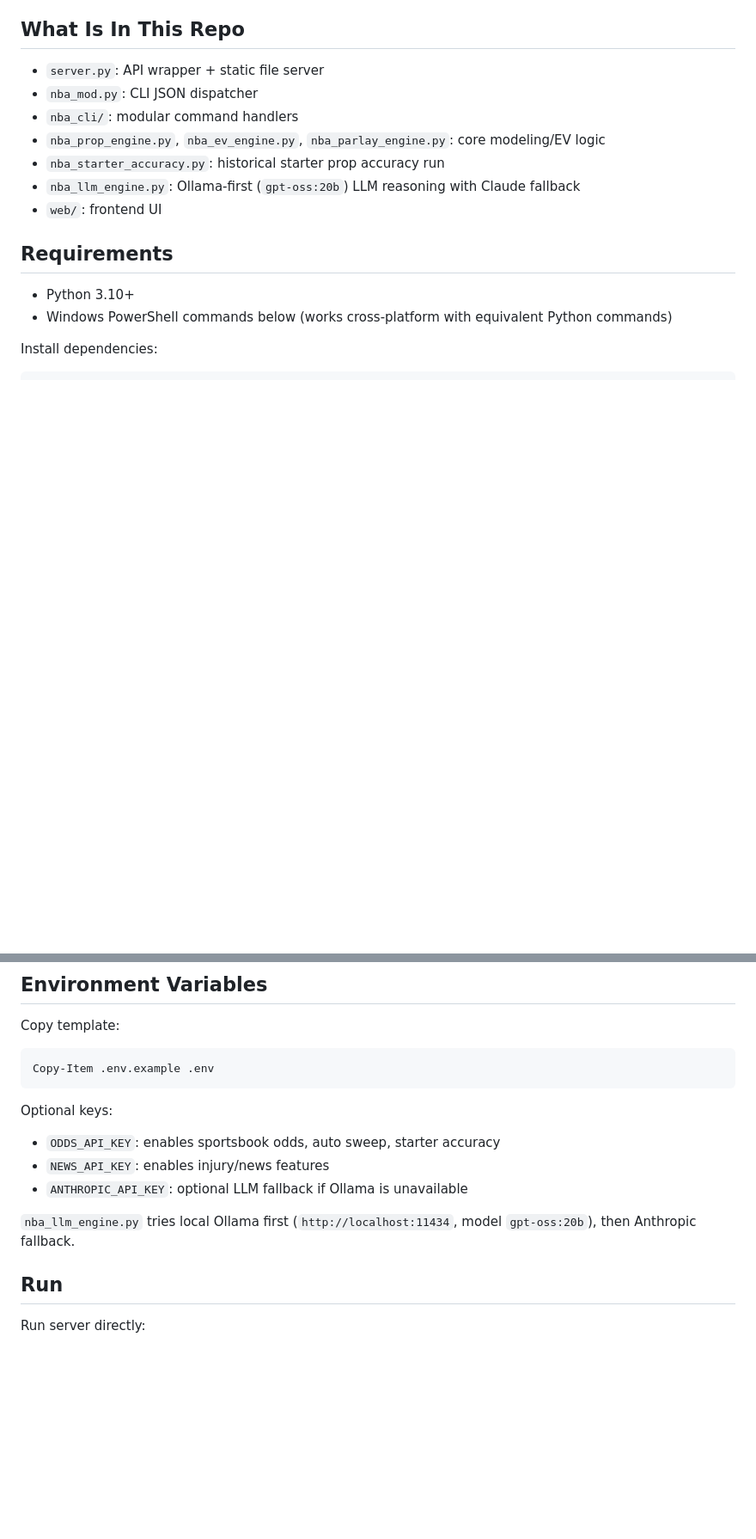
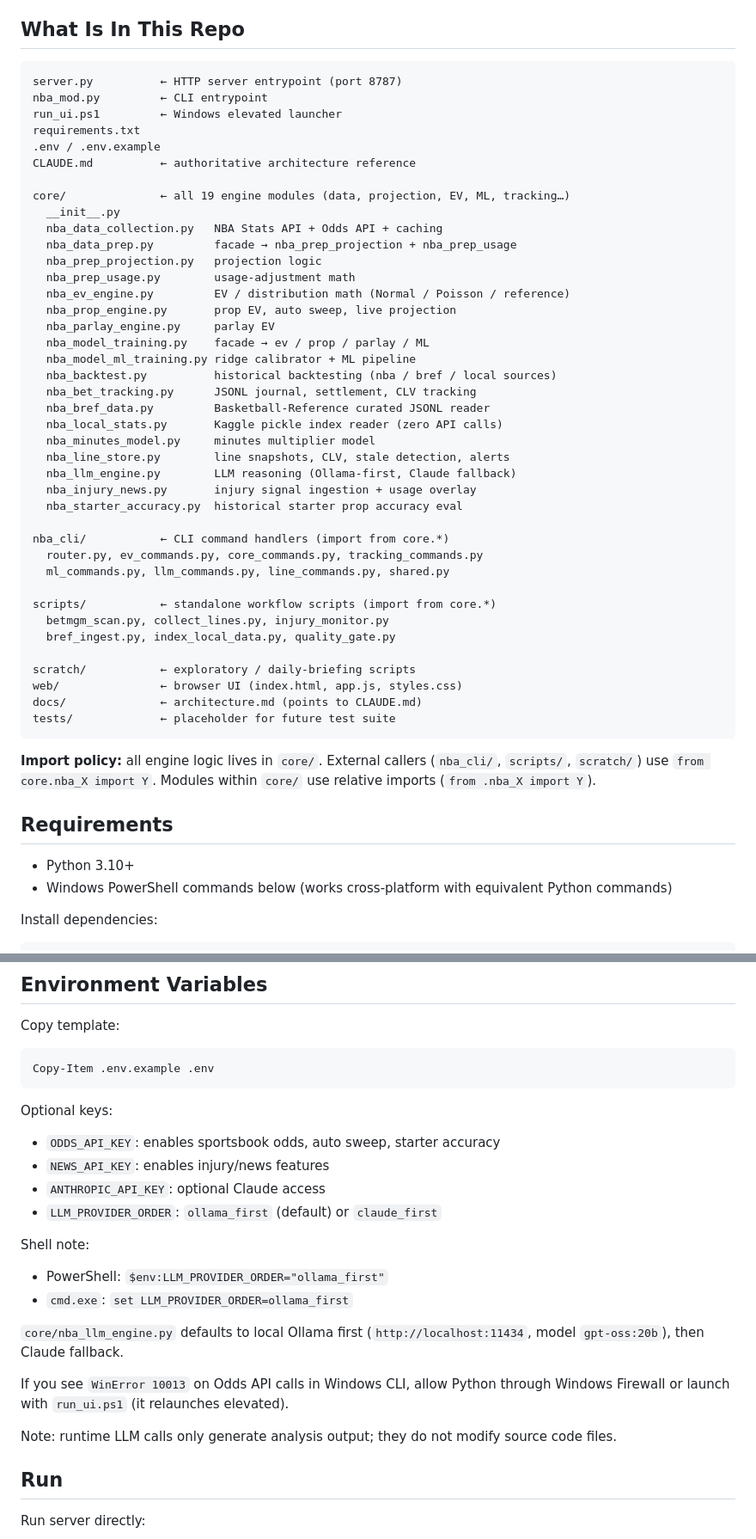
Before and after one commit to ron2k1/nba-propEVanalyzer, a Markdown page: README.md, 2 parts joined by grey strips. Shown at 86% size. Rendered like a GitHub page; blank space fills up the shorter version.

````diff
--- a/README.md
+++ b/README.md
@@ -9,13 +9,50 @@ Local NBA prop analysis app with:
 
 ## What Is In This Repo
 
-- `server.py`: API wrapper + static file server
-- `nba_mod.py`: CLI JSON dispatcher
-- `nba_cli/`: modular command handlers
-- `nba_prop_engine.py`, `nba_ev_engine.py`, `nba_parlay_engine.py`: core modeling/EV logic
-- `nba_starter_accuracy.py`: historical starter prop accuracy run
-- `nba_llm_engine.py`: Ollama-first (`gpt-oss:20b`) LLM reasoning with Claude fallback
-- `web/`: frontend UI
+```
+server.py          ← HTTP server entrypoint (port 8787)
+nba_mod.py         ← CLI entrypoint
+run_ui.ps1         ← Windows elevated launcher
+requirements.txt
+.env / .env.example
+CLAUDE.md          ← authoritative architecture reference
+
+core/              ← all 19 engine modules (data, projection, EV, ML, tracking…)
+  __init__.py
+  nba_data_collection.py   NBA Stats API + Odds API + caching
+  nba_data_prep.py         facade → nba_prep_projection + nba_prep_usage
+  nba_prep_projection.py   projection logic
+  nba_prep_usage.py        usage-adjustment math
+  nba_ev_engine.py         EV / distribution math (Normal / Poisson / reference)
+  nba_prop_engine.py       prop EV, auto sweep, live projection
+  nba_parlay_engine.py     parlay EV
+  nba_model_training.py    facade → ev / prop / parlay / ML
+  nba_model_ml_training.py ridge calibrator + ML pipeline
+  nba_backtest.py          historical backtesting (nba / bref / local sources)
+  nba_bet_tracking.py      JSONL journal, settlement, CLV tracking
+  nba_bref_data.py         Basketball-Reference curated JSONL reader
+  nba_local_stats.py       Kaggle pickle index reader (zero API calls)
+  nba_minutes_model.py     minutes multiplier model
+  nba_line_store.py        line snapshots, CLV, stale detection, alerts
+  nba_llm_engine.py        LLM reasoning (Ollama-first, Claude fallback)
+  nba_injury_news.py       injury signal ingestion + usage overlay
+  nba_starter_accuracy.py  historical starter prop accuracy eval
+
+nba_cli/           ← CLI command handlers (import from core.*)
+  router.py, ev_commands.py, core_commands.py, tracking_commands.py
+  ml_commands.py, llm_commands.py, line_commands.py, shared.py
+
+scripts/           ← standalone workflow scripts (import from core.*)
+  betmgm_scan.py, collect_lines.py, injury_monitor.py
+  bref_ingest.py, index_local_data.py, quality_gate.py
+
+scratch/           ← exploratory / daily-briefing scripts
+web/               ← browser UI (index.html, app.js, styles.css)
+docs/              ← architecture.md (points to CLAUDE.md)
+tests/             ← placeholder for future test suite
+```
+
+**Import policy:** all engine logic lives in `core/`. External callers (`nba_cli/`, `scripts/`, `scratch/`) use `from core.nba_X import Y`. Modules within `core/` use relative imports (`from .nba_X import Y`).
 
 ## Requirements
 
@@ -42,9 +79,19 @@ Optional keys:
 
 - `ODDS_API_KEY`: enables sportsbook odds, auto sweep, starter accuracy
 - `NEWS_API_KEY`: enables injury/news features
-- `ANTHROPIC_API_KEY`: optional LLM fallback if Ollama is unavailable
+- `ANTHROPIC_API_KEY`: optional Claude access
+- `LLM_PROVIDER_ORDER`: `ollama_first` (default) or `claude_first`
 
-`nba_llm_engine.py` tries local Ollama first (`http://localhost:11434`, model `gpt-oss:20b`), then Anthropic fallback.
+Shell note:
+- PowerShell: `$env:LLM_PROVIDER_ORDER="ollama_first"`
+- `cmd.exe`: `set LLM_PROVIDER_ORDER=ollama_first`
+
+`core/nba_llm_engine.py` defaults to local Ollama first (`http://localhost:11434`, model `gpt-oss:20b`), then Claude fallback.
+
+If you see `WinError 10013` on Odds API calls in Windows CLI, allow Python through Windows Firewall
+or launch with `run_ui.ps1` (it relaunches elevated).
+
+Note: runtime LLM calls only generate analysis output; they do not modify source code files.
 
 ## Run
 
````
Also changed, not shown: other parts of README.md (+77 -0 lines), docs/architecture.md (added, +4 -0 lines).
